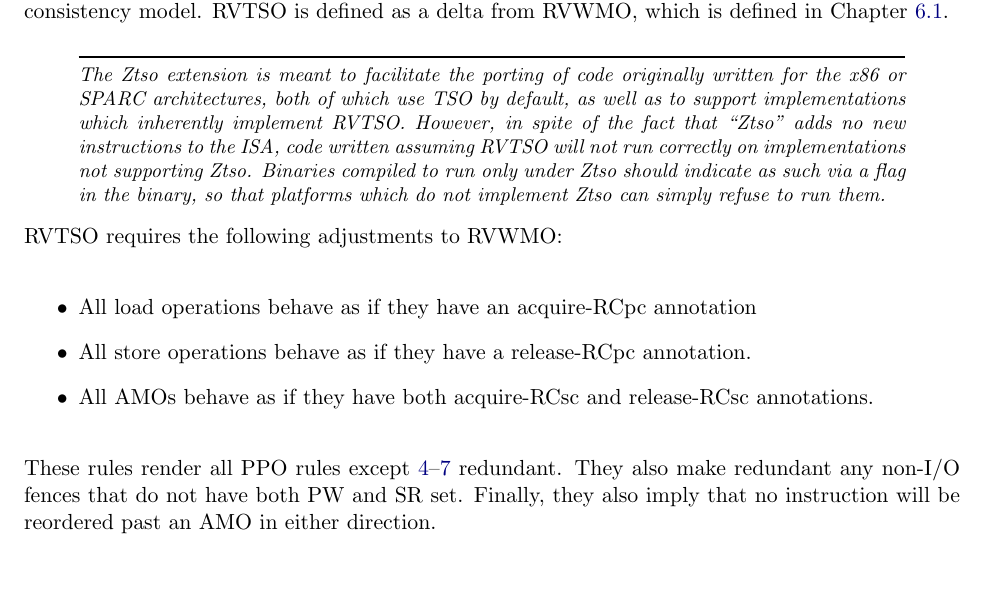
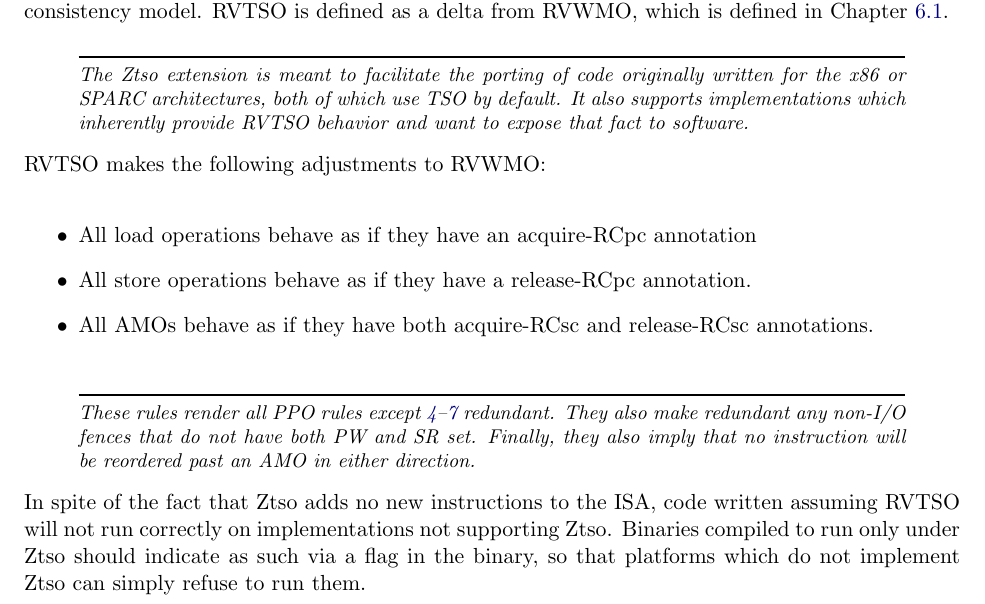
Before and after one commit to riscv/riscv-isa-manual, a LaTeX thesis (src/riscv-spec.tex, which reads src/ztso.tex): part of page 147 of 237, cut so that both start at the same text, the shorter picture padded with empty space. Compiled offline with pdfLaTeX.

Commit message:
Small updates to the Ztso spec
The notes about PPO rules becoming redundant are really commentary.
The note about code assuming Ztso is not just commentary; it is
actually a requirement imposed by the extension.

```diff
--- a/src/ztso.tex
+++ b/src/ztso.tex
@@ -5,12 +5,11 @@ This chapter defines the ``Ztso'' extension for the RISC-V Total Store Ordering
 RVTSO is defined as a delta from RVWMO, which is defined in Chapter~\ref{sec:rvwmo}.
 
 \begin{commentary}
-  The Ztso extension is meant to facilitate the porting of code originally written for the x86 or SPARC architectures, both of which use TSO by default, as well as to support implementations which inherently implement RVTSO.
-  However, in spite of the fact that ``Ztso'' adds no new instructions to the ISA, code written assuming RVTSO will not run correctly on implementations not supporting Ztso.
-  Binaries compiled to run only under Ztso should indicate as such via a flag in the binary, so that platforms which do not implement Ztso can simply refuse to run them.
+  The Ztso extension is meant to facilitate the porting of code originally written for the x86 or SPARC architectures, both of which use TSO by default.
+  It also supports implementations which inherently provide RVTSO behavior and want to expose that fact to software.
 \end{commentary}
 
-RVTSO requires the following adjustments to RVWMO:
+RVTSO makes the following adjustments to RVWMO:
 
 \begin{itemize}
   \item All load operations behave as if they have an acquire-RCpc annotation
@@ -18,6 +17,11 @@ RVTSO requires the following adjustments to RVWMO:
   \item All AMOs behave as if they have both acquire-RCsc and release-RCsc annotations.
 \end{itemize}
 
-These rules render all PPO rules except \ref{ppo:fence}--\ref{ppo:rcsc} redundant.
-They also make redundant any non-I/O fences that do not have both PW and SR set.
-Finally, they also imply that no instruction will be reordered past an AMO in either direction.
+\begin{commentary}
+  These rules render all PPO rules except \ref{ppo:fence}--\ref{ppo:rcsc} redundant.
+  They also make redundant any non-I/O fences that do not have both PW and SR set.
+  Finally, they also imply that no instruction will be reordered past an AMO in either direction.
+\end{commentary}
+
+In spite of the fact that Ztso adds no new instructions to the ISA, code written assuming RVTSO will not run correctly on implementations not supporting Ztso.
+Binaries compiled to run only under Ztso should indicate as such via a flag in the binary, so that platforms which do not implement Ztso can simply refuse to run them.
```
